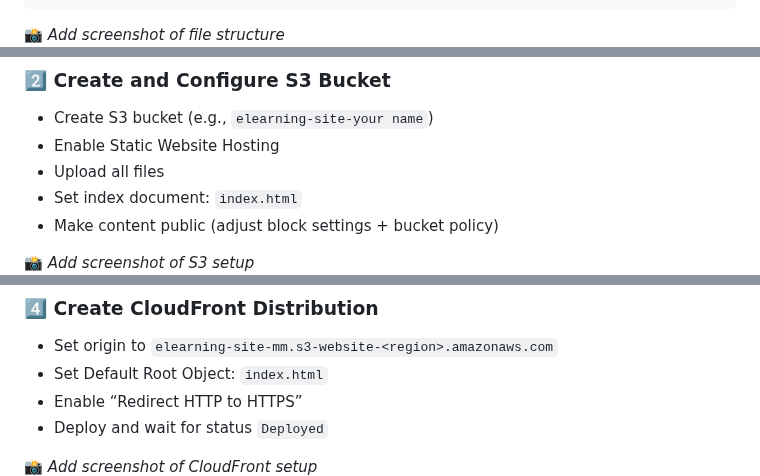
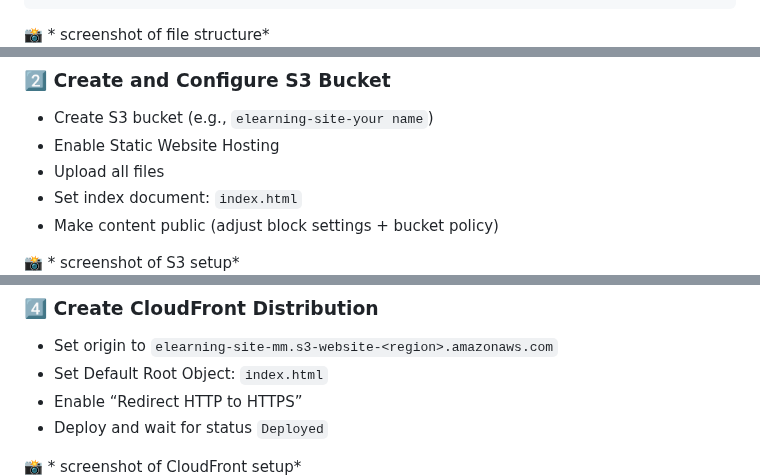
Before and after one commit to Mmunabau/elearning-website, a Markdown page: README.md, 3 parts joined by grey strips. Drawn GitHub-style.

````diff
--- a/README.md
+++ b/README.md
@@ -42,7 +42,7 @@ elearning-site/
     └── images/
 ```
 
-📸 *Add screenshot of file structure*
+📸 * screenshot of file structure*
 ![File structure](asset/file-structure.png)
 
 ---
@@ -55,7 +55,7 @@ elearning-site/
 - Set index document: `index.html`
 - Make content public (adjust block settings + bucket policy)
 
-📸 *Add screenshot of S3 setup*
+📸 * screenshot of S3 setup*
 ![S3 static hosting](asset/s3-setup1-screenshot.png)
 
 ---
@@ -78,7 +78,7 @@ aws s3 cp . s3://elearning-site-your name/ --recursive
 - Enable “Redirect HTTP to HTTPS”
 - Deploy and wait for status `Deployed`
 
-📸 *Add screenshot of CloudFront setup*
+📸 * screenshot of CloudFront setup*
 ![cloudfront](asset/cloudfront-screenshot.png)
 
 ---
````
Also changed, not shown: other parts of README.md (+1 -1 lines).
